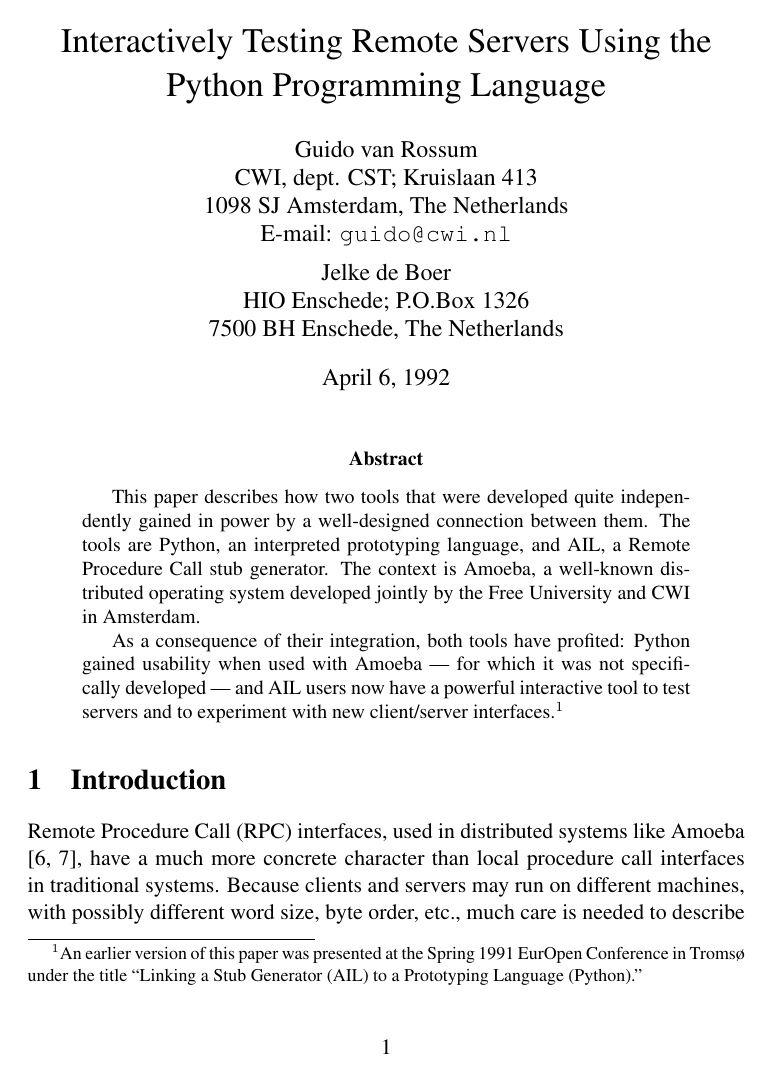
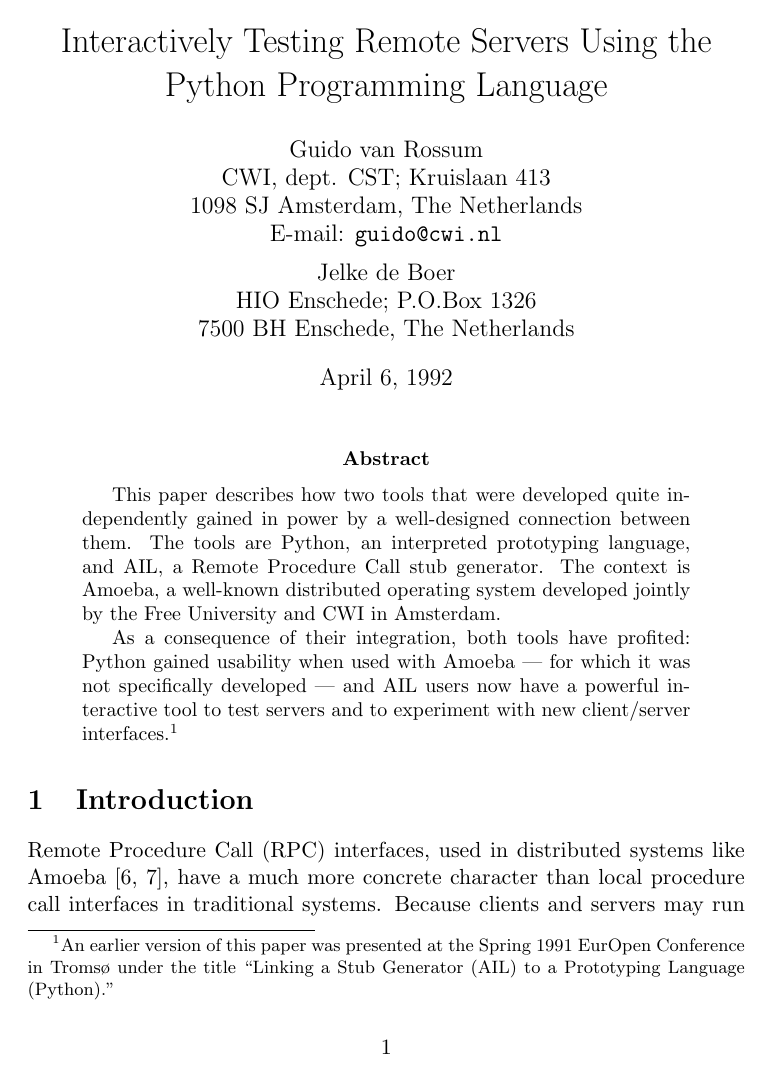
Before and after one commit to gdb/mod-vhost-ldap, a LaTeX paper (Doc/qua.tex): page 1 of 25 before the commit and page 1 of 27 after it. Compiled offline with pdfLaTeX.

Commit message:
Don't use times by default
git-svn-id: svn+ssh://pythondev@svn.python.org/python/trunk@2968 6015fed2-1504-0410-9fe1-9d1591cc4771

```diff
--- a/Doc/qua.tex
+++ b/Doc/qua.tex
@@ -1,4 +1,4 @@
-\documentstyle[11pt,times]{article}
+\documentstyle[11pt]{article}
 
 \title{
 Interactively Testing Remote Servers Using the Python Programming Language
```
